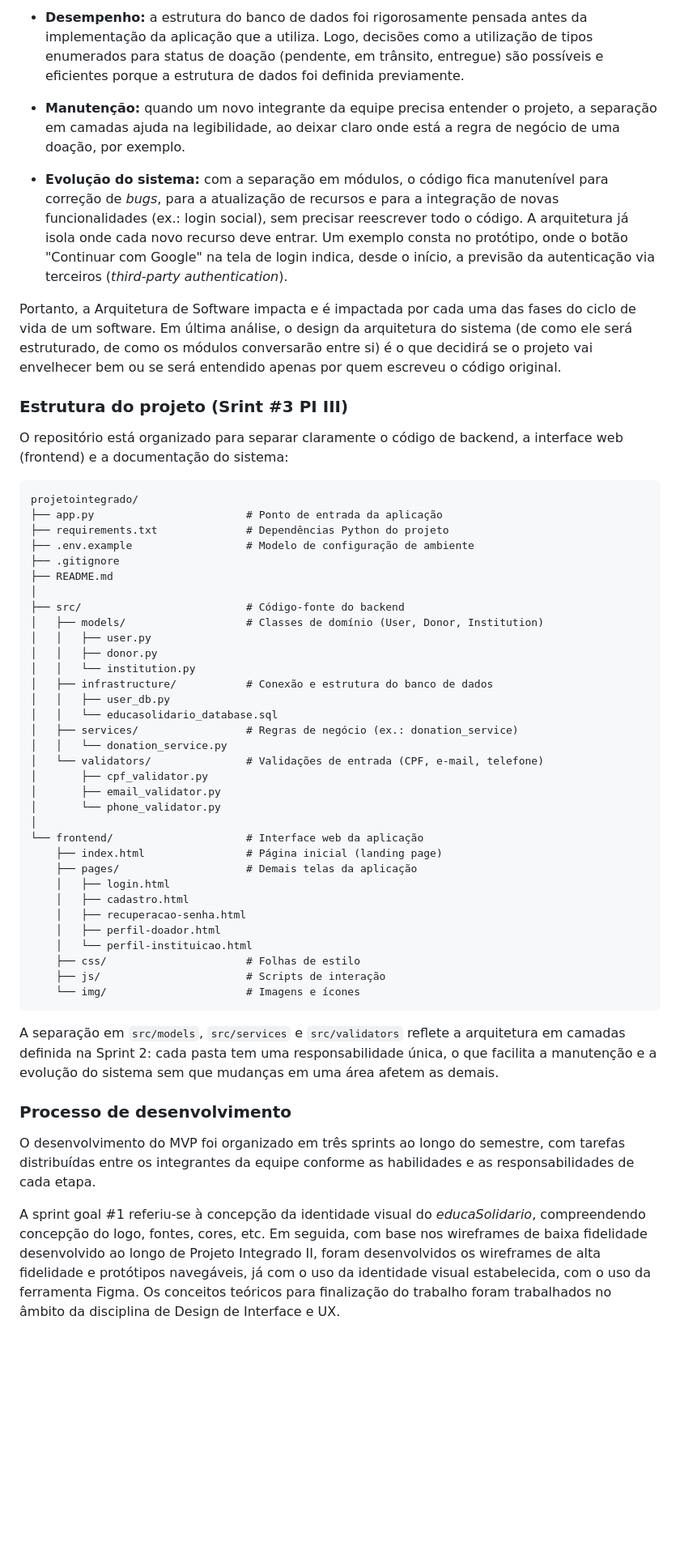
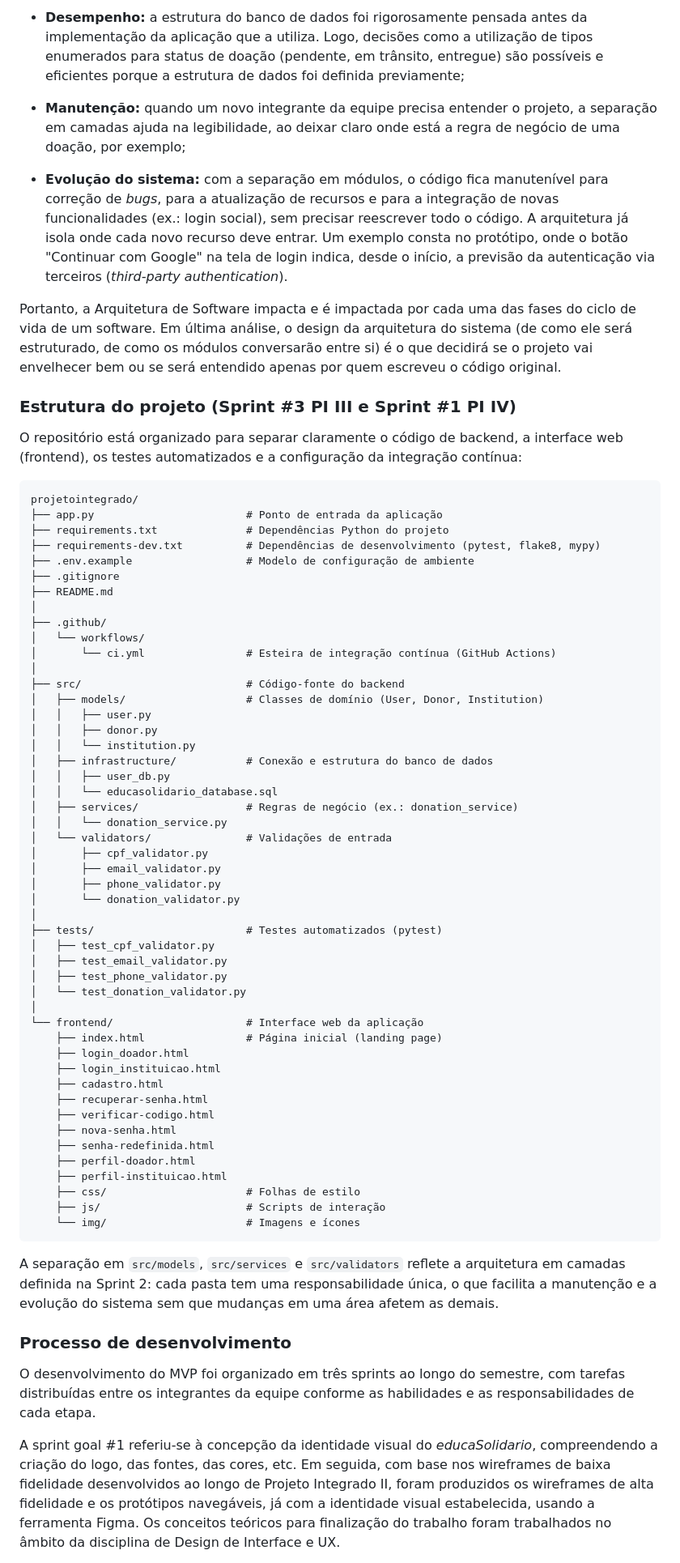
Before and after one commit to juliettfigueiredodev/projetointegrado, a Markdown page: README.md, the part around one of its changes. Shown at 81% size. Rendered like a GitHub page; blank space fills up the shorter version.

Commit message:
Fix typos and improve clarity in README
Corrige erros de digitação e melhora a clareza do texto no README.

````diff
--- a/README.md
+++ b/README.md
@@ -158,23 +158,28 @@ Essa organização tem consequências práticas para o projeto:
 
-- **Desempenho:** a estrutura do banco de dados foi rigorosamente pensada antes da implementação da aplicação que a utiliza. Logo, decisões como a utilização de tipos enumerados para status de doação (pendente, em trânsito, entregue) são possíveis e eficientes porque a estrutura de dados foi definida previamente.
+- **Desempenho:** a estrutura do banco de dados foi rigorosamente pensada antes da implementação da aplicação que a utiliza. Logo, decisões como a utilização de tipos enumerados para status de doação (pendente, em trânsito, entregue) são possíveis e eficientes porque a estrutura de dados foi definida previamente;
 
-- **Manutenção:** quando um novo integrante da equipe precisa entender o projeto, a separação em camadas ajuda na legibilidade, ao deixar claro onde está a regra de negócio de uma doação, por exemplo.
+- **Manutenção:** quando um novo integrante da equipe precisa entender o projeto, a separação em camadas ajuda na legibilidade, ao deixar claro onde está a regra de negócio de uma doação, por exemplo;
 
 - **Evolução do sistema:** com a separação em módulos, o código fica manutenível para correção de *bugs*, para a atualização de recursos e para a integração de novas funcionalidades (ex.: login social), sem precisar reescrever todo o código. A arquitetura já isola onde cada novo recurso deve entrar. Um exemplo consta no protótipo, onde o botão "Continuar com Google" na tela de login indica, desde o início, a previsão da autenticação via terceiros (*third-party authentication*).
 
 Portanto, a Arquitetura de Software impacta e é impactada por cada uma das fases do ciclo de vida de um software. Em última análise, o design da arquitetura do sistema (de como ele será estruturado, de como os módulos conversarão entre si) é o que decidirá se o projeto vai envelhecer bem ou se será entendido apenas por quem escreveu o código original.
 
-### Estrutura do projeto (Srint #3 PI III)
+### Estrutura do projeto (Sprint #3 PI III e Sprint #1 PI IV)
 
-O repositório está organizado para separar claramente o código de backend, a interface web (frontend) e a documentação do sistema:
+O repositório está organizado para separar claramente o código de backend, a interface web (frontend), os testes automatizados e a configuração da integração contínua:
 
 ```
 projetointegrado/
 ├── app.py                        # Ponto de entrada da aplicação
 ├── requirements.txt              # Dependências Python do projeto
+├── requirements-dev.txt          # Dependências de desenvolvimento (pytest, flake8, mypy)
 ├── .env.example                  # Modelo de configuração de ambiente
 ├── .gitignore
 ├── README.md
+│
+├── .github/
+│   └── workflows/
+│       └── ci.yml                # Esteira de integração contínua (GitHub Actions)
 │
 ├── src/                          # Código-fonte do backend
 │   ├── models/                   # Classes de domínio (User, Donor, Institution)
@@ -186,19 +191,29 @@ projetointegrado/
 │   │   └── educasolidario_database.sql
 │   ├── services/                 # Regras de negócio (ex.: donation_service)
 │   │   └── donation_service.py
-│   └── validators/               # Validações de entrada (CPF, e-mail, telefone)
+│   └── validators/               # Validações de entrada
 │       ├── cpf_validator.py
 │       ├── email_validator.py
-│       └── phone_validator.py
+│       ├── phone_validator.py
+│       └── donation_validator.py
+│
+├── tests/                        # Testes automatizados (pytest)
+│   ├── test_cpf_validator.py
+│   ├── test_email_validator.py
+│   ├── test_phone_validator.py
+│   └── test_donation_validator.py
 │
 └── frontend/                     # Interface web da aplicação
     ├── index.html                # Página inicial (landing page)
-    ├── pages/                    # Demais telas da aplicação
-    │   ├── login.html
-    │   ├── cadastro.html
-    │   ├── recuperacao-senha.html
-    │   ├── perfil-doador.html
-    │   └── perfil-instituicao.html
+    ├── login_doador.html
+    ├── login_instituicao.html
+    ├── cadastro.html
+    ├── recuperar-senha.html
+    ├── verificar-codigo.html
+    ├── nova-senha.html
+    ├── senha-redefinida.html
+    ├── perfil-doador.html
+    ├── perfil-instituicao.html
     ├── css/                      # Folhas de estilo
     ├── js/                       # Scripts de interação
     └── img/                      # Imagens e ícones
@@ -210,5 +225,5 @@ A separação em `src/models`, `src/services` e `src/validators` reflete a arqui
 
 O desenvolvimento do MVP foi organizado em três sprints ao longo do semestre, com tarefas distribuídas entre os integrantes da equipe conforme as habilidades e as responsabilidades de cada etapa.
 
-A sprint goal #1 referiu-se à concepção da identidade visual do *educaSolidario*, compreendendo concepção do logo, fontes, cores, etc. Em seguida, com base nos wireframes de baixa fidelidade desenvolvido ao longo de Projeto Integrado II, foram desenvolvidos os wireframes de alta fidelidade e protótipos navegáveis, já com o uso da identidade visual estabelecida, com o uso da ferramenta Figma. Os conceitos teóricos para finalização do trabalho foram trabalhados no âmbito da disciplina de Design de Interface e UX.
+A sprint goal #1 referiu-se à concepção da identidade visual do *educaSolidario*, compreendendo a criação do logo, das fontes, das cores, etc. Em seguida, com base nos wireframes de baixa fidelidade desenvolvidos ao longo de Projeto Integrado II, foram produzidos os wireframes de alta fidelidade e os protótipos navegáveis, já com a identidade visual estabelecida, usando a ferramenta Figma. Os conceitos teóricos para finalização do trabalho foram trabalhados no âmbito da disciplina de Design de Interface e UX.
 
````
Also changed, not shown: other parts of README.md (+91 -60 lines).
